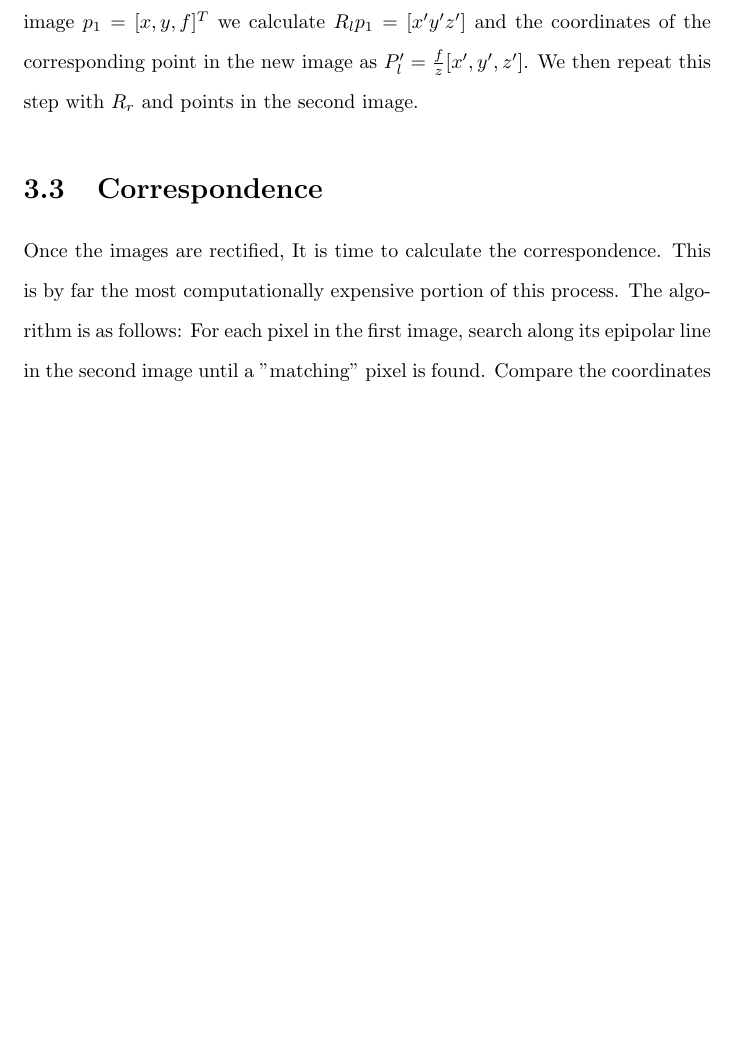
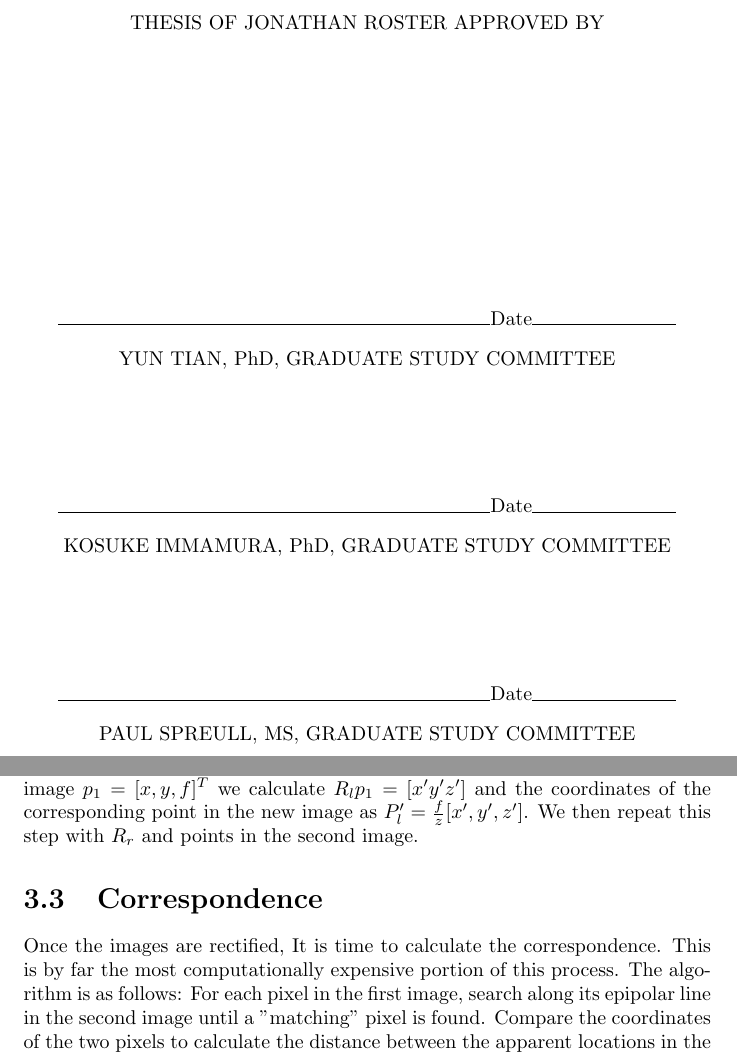
Before and after one commit to TheRooster/Thesis-Writeup, a LaTeX thesis (main.tex): part of page 12 of 49 before the commit and two parts of pages 2 and 12 of 36 after it, the two joined at a grey line, cut at the place of the change, the shorter picture padded with empty space. Compiled offline with pdfLaTeX.

Commit message:
fixing format

```diff
--- a/main.tex
+++ b/main.tex
@@ -5,8 +5,12 @@
 \usepackage{setspace}
 \usepackage{amsmath}
 \usepackage{graphicx}
+
+\renewcommand{\chaptername}{}
+
 \DeclareGraphicsExtensions{.pdf,.png,.jpg}
 
+\setcounter{tocdepth}{1}
 
 \begin{document}
 \doublespace
@@ -34,4 +39,23 @@
 	Winter 2016
 \end{center}
 
+\newpage
+\vspace{.75in}
+\begin{center}
+THESIS OF JONATHAN ROSTER APPROVED BY
+\end{center}
+\vspace{1.5in}
+\begin{center}
+\makebox[3in]{\hrulefill}Date\makebox[1.0in]{\hrulefill}\\
+YUN TIAN, PhD, GRADUATE STUDY COMMITTEE
 
+\vspace{.75in}
+
+\makebox[3in]{\hrulefill}Date\makebox[1.0in]{\hrulefill}\\
+KOSUKE IMMAMURA, PhD, GRADUATE STUDY COMMITTEE
+
+\vspace{.75in}
+
+\makebox[3in]{\hrulefill}Date\makebox[1.0in]{\hrulefill}\\
+PAUL SPREULL, MS, GRADUATE STUDY COMMITTEE
+\end{center}
```
Also changed, not shown: chapters/Abstract.tex (+1 -0 lines), chapters/Appendix.tex (+1 -1 lines), chapters/Background.tex (+1 -1 lines), chapters/Impediments.tex (+1 -1 lines), chapters/Introduction.tex (+1 -1 lines), chapters/Process.tex (+1 -1 lines), chapters/Results.tex (+1 -1 lines), main.tex (8 more changed lines).
